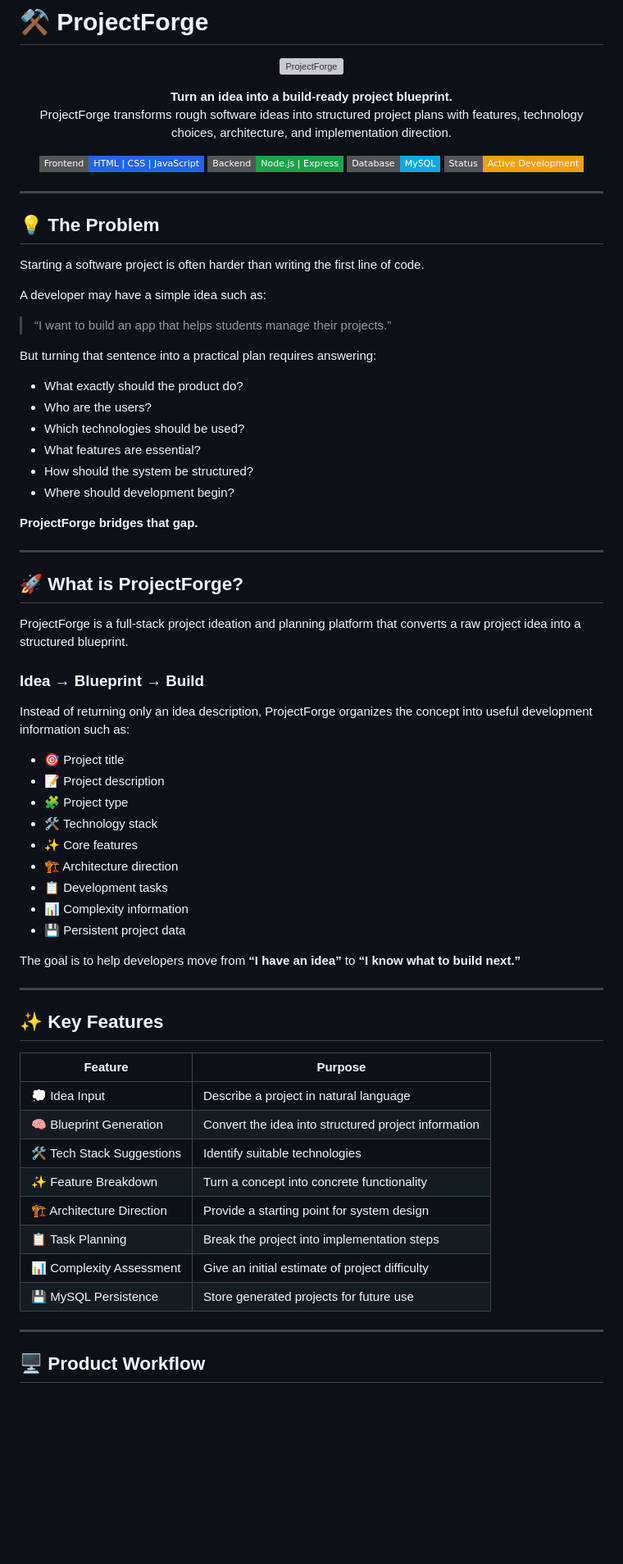
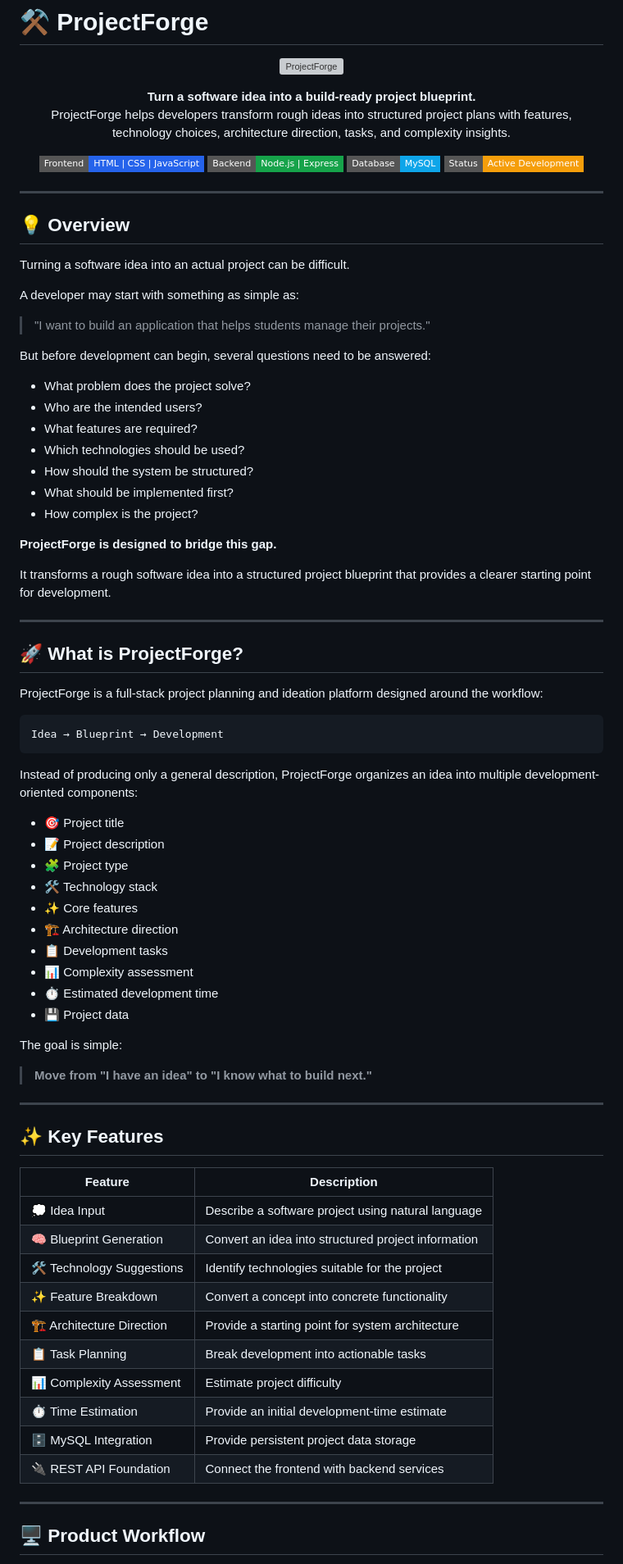
Before and after one commit to surabhim664/ProjectForge, a Markdown page: README.md, the part around one of its changes. Shown at 82% size. GitHub-like rendering; badges without logos; blank space fills up the shorter version; grey boxes are pictures that could not be loaded.

````diff
--- a/README.md
+++ b/README.md
@@ -5,8 +5,8 @@
 </p>
 
 <p align="center">
-  <strong>Turn an idea into a build-ready project blueprint.</strong><br>
-  ProjectForge transforms rough software ideas into structured project plans with features, technology choices, architecture, and implementation direction.
+  <strong>Turn a software idea into a build-ready project blueprint.</strong><br>
+  ProjectForge helps developers transform rough ideas into structured project plans with features, technology choices, architecture direction, tasks, and complexity insights.
 </p>
 
 <p align="center">
@@ -18,61 +18,71 @@
 
 ---
 
-## 💡 The Problem
+## 💡 Overview
 
-Starting a software project is often harder than writing the first line of code.
+Turning a software idea into an actual project can be difficult.
 
-A developer may have a simple idea such as:
+A developer may start with something as simple as:
 
-> “I want to build an app that helps students manage their projects.”
+> "I want to build an application that helps students manage their projects."
 
-But turning that sentence into a practical plan requires answering:
+But before development can begin, several questions need to be answered:
 
-- What exactly should the product do?
-- Who are the users?
-- Which technologies should be used?
-- What features are essential?
-- How should the system be structured?
-- Where should development begin?
+* What problem does the project solve?
+* Who are the intended users?
+* What features are required?
+* Which technologies should be used?
+* How should the system be structured?
+* What should be implemented first?
+* How complex is the project?
 
-**ProjectForge bridges that gap.**
+**ProjectForge is designed to bridge this gap.**
+
+It transforms a rough software idea into a structured project blueprint that provides a clearer starting point for development.
 
 ---
 
 ## 🚀 What is ProjectForge?
 
-ProjectForge is a full-stack project ideation and planning platform that converts a raw project idea into a structured blueprint.
+ProjectForge is a full-stack project planning and ideation platform designed around the workflow:
 
-### Idea → Blueprint → Build
+```text
+Idea → Blueprint → Development
+```
 
-Instead of returning only an idea description, ProjectForge organizes the concept into useful development information such as:
+Instead of producing only a general description, ProjectForge organizes an idea into multiple development-oriented components:
 
-- 🎯 Project title
-- 📝 Project description
-- 🧩 Project type
-- 🛠️ Technology stack
-- ✨ Core features
-- 🏗️ Architecture direction
-- 📋 Development tasks
-- 📊 Complexity information
-- 💾 Persistent project data
+* 🎯 Project title
+* 📝 Project description
+* 🧩 Project type
+* 🛠️ Technology stack
+* ✨ Core features
+* 🏗️ Architecture direction
+* 📋 Development tasks
+* 📊 Complexity assessment
+* ⏱️ Estimated development time
+* 💾 Project data
 
-The goal is to help developers move from **“I have an idea”** to **“I know what to build next.”**
+The goal is simple:
+
+> **Move from "I have an idea" to "I know what to build next."**
 
 ---
 
 ## ✨ Key Features
 
-| Feature | Purpose |
-|---|---|
-| 💭 Idea Input | Describe a project in natural language |
-| 🧠 Blueprint Generation | Convert the idea into structured project information |
-| 🛠️ Tech Stack Suggestions | Identify suitable technologies |
-| ✨ Feature Breakdown | Turn a concept into concrete functionality |
-| 🏗️ Architecture Direction | Provide a starting point for system design |
-| 📋 Task Planning | Break the project into implementation steps |
-| 📊 Complexity Assessment | Give an initial estimate of project difficulty |
-| 💾 MySQL Persistence | Store generated projects for future use |
+| Feature                    | Description                                         |
+| -------------------------- | --------------------------------------------------- |
+| 💭 Idea Input              | Describe a software project using natural language  |
+| 🧠 Blueprint Generation    | Convert an idea into structured project information |
+| 🛠️ Technology Suggestions | Identify technologies suitable for the project      |
+| ✨ Feature Breakdown        | Convert a concept into concrete functionality       |
+| 🏗️ Architecture Direction | Provide a starting point for system architecture    |
+| 📋 Task Planning           | Break development into actionable tasks             |
+| 📊 Complexity Assessment   | Estimate project difficulty                         |
+| ⏱️ Time Estimation         | Provide an initial development-time estimate        |
+| 🗄️ MySQL Integration      | Provide persistent project data storage             |
+| 🔌 REST API Foundation     | Connect the frontend with backend services          |
 
 ---
 
````
Also changed, not shown: other parts of README.md (+176 -142 lines).
